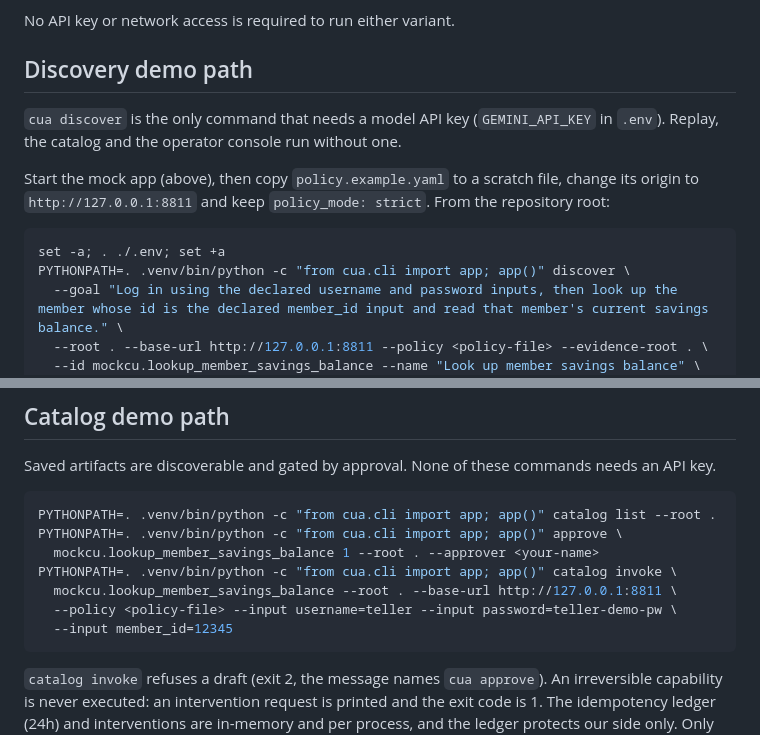
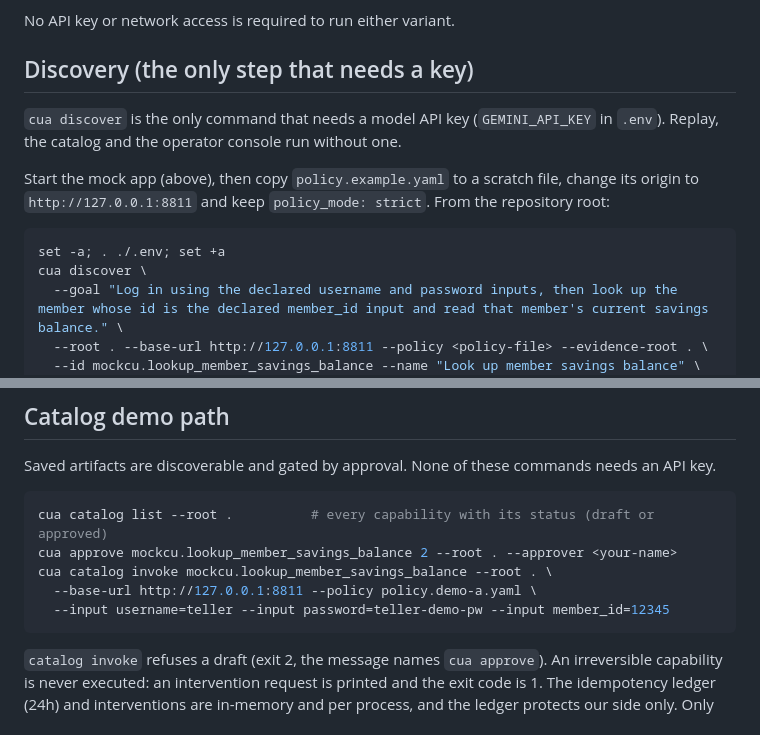
Before and after one commit to waterma1one/cua-computer-use-automation, a Markdown page: README.md, 2 parts joined by grey strips. GitHub-like rendering.

````diff
--- a/README.md
+++ b/README.md
@@ -51,7 +100,7 @@ one line naming what you typed and the valid variants, and exits, instead of cra
 
 No API key or network access is required to run either variant.
 
-## Discovery demo path
+## Discovery (the only step that needs a key)
 
 `cua discover` is the only command that needs a model API key (`GEMINI_API_KEY` in `.env`).
 Replay, the catalog and the operator console run without one.
@@ -61,7 +110,7 @@ origin to `http://127.0.0.1:8811` and keep `policy_mode: strict`. From the repos
 
 ```bash
 set -a; . ./.env; set +a
-PYTHONPATH=. .venv/bin/python -c "from cua.cli import app; app()" discover \
+cua discover \
   --goal "Log in using the declared username and password inputs, then look up the member whose id is the declared member_id input and read that member's current savings balance." \
   --root . --base-url http://127.0.0.1:8811 --policy <policy-file> --evidence-root . \
   --id mockcu.lookup_member_savings_balance --name "Look up member savings balance" \
@@ -85,13 +134,11 @@ records the leak check and lists every run, failures included.
 Saved artifacts are discoverable and gated by approval. None of these commands needs an API key.
 
 ```bash
-PYTHONPATH=. .venv/bin/python -c "from cua.cli import app; app()" catalog list --root .
-PYTHONPATH=. .venv/bin/python -c "from cua.cli import app; app()" approve \
-  mockcu.lookup_member_savings_balance 1 --root . --approver <your-name>
-PYTHONPATH=. .venv/bin/python -c "from cua.cli import app; app()" catalog invoke \
-  mockcu.lookup_member_savings_balance --root . --base-url http://127.0.0.1:8811 \
-  --policy <policy-file> --input username=teller --input password=teller-demo-pw \
-  --input member_id=12345
+cua catalog list --root .          # every capability with its status (draft or approved)
+cua approve mockcu.lookup_member_savings_balance 2 --root . --approver <your-name>
+cua catalog invoke mockcu.lookup_member_savings_balance --root . \
+  --base-url http://127.0.0.1:8811 --policy policy.demo-a.yaml \
+  --input username=teller --input password=teller-demo-pw --input member_id=12345
 ```
 
 `catalog invoke` refuses a draft (exit 2, the message names `cua approve`). An irreversible
````
Also changed, not shown: other parts of README.md (+56 -7 lines), REPORT.md (added, +157 -0 lines).
